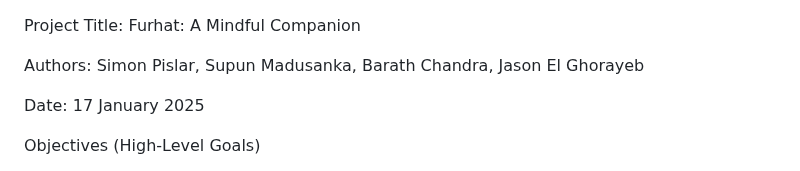
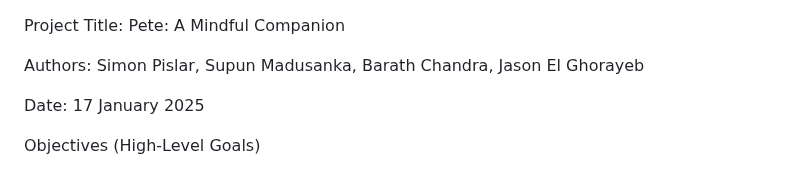
Before and after one commit to Jason-ai-dev/WellNessCoach-AI, a Markdown page: README.md, the part around the change. Drawn GitHub-style.

Commit message:
Project Specification.md

```diff
--- a/README.md
+++ b/README.md
@@ -1,5 +1,5 @@
 Project Title:
-Furhat: A Mindful Companion
+Pete: A Mindful Companion
 
 Authors:
 Simon Pislar, Supun Madusanka, Barath Chandra, Jason El Ghorayeb
```
